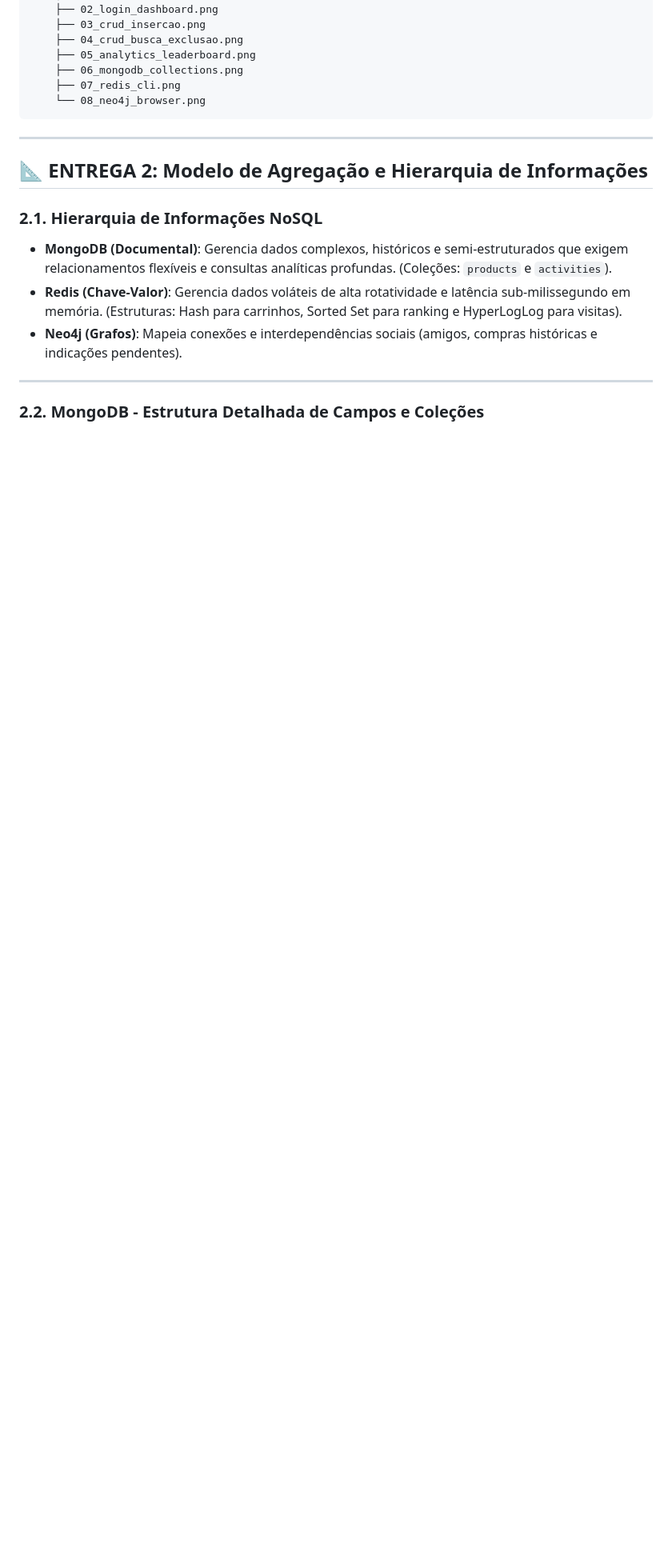
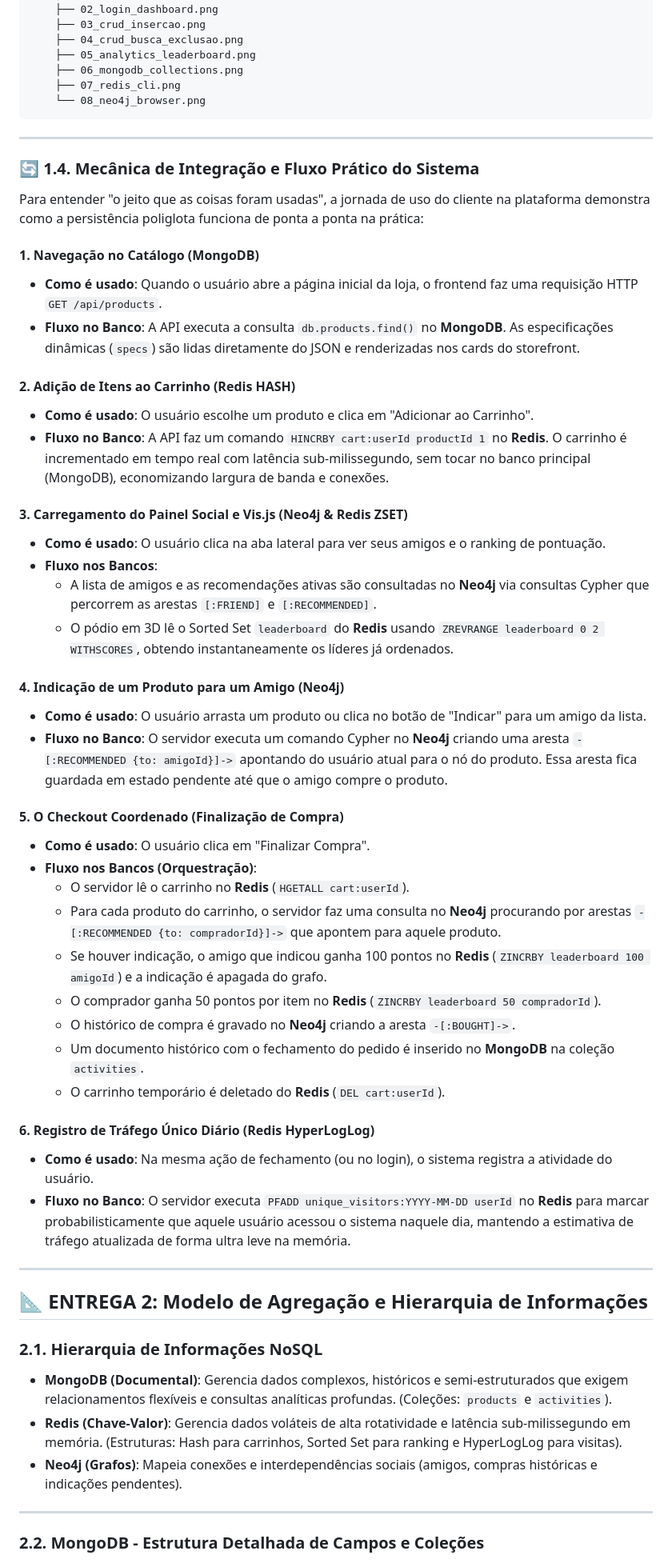
Before and after one commit to alxmarqs/Pulse-Commerce, a Markdown page: README.md, the part around one of its changes. Shown at 80% size. GitHub-like rendering; blank space fills up the shorter version.

Commit message:
docs: add integration mechanics section explaining the polyglot flow

```diff
--- a/README.md
+++ b/README.md
@@ -66,6 +66,44 @@ Pulse-Commerce/
 
 ---
 
+### 🔄 1.4. Mecânica de Integração e Fluxo Prático do Sistema
+Para entender "o jeito que as coisas foram usadas", a jornada de uso do cliente na plataforma demonstra como a persistência poliglota funciona de ponta a ponta na prática:
+
+#### 1. Navegação no Catálogo (MongoDB)
+* **Como é usado**: Quando o usuário abre a página inicial da loja, o frontend faz uma requisição HTTP `GET /api/products`.
+* **Fluxo no Banco**: A API executa a consulta `db.products.find()` no **MongoDB**. As especificações dinâmicas (`specs`) são lidas diretamente do JSON e renderizadas nos cards do storefront.
+
+#### 2. Adição de Itens ao Carrinho (Redis HASH)
+* **Como é usado**: O usuário escolhe um produto e clica em "Adicionar ao Carrinho".
+* **Fluxo no Banco**: A API faz um comando `HINCRBY cart:userId productId 1` no **Redis**. O carrinho é incrementado em tempo real com latência sub-milissegundo, sem tocar no banco principal (MongoDB), economizando largura de banda e conexões.
+
+#### 3. Carregamento do Painel Social e Vis.js (Neo4j & Redis ZSET)
+* **Como é usado**: O usuário clica na aba lateral para ver seus amigos e o ranking de pontuação.
+* **Fluxo nos Bancos**:
+  * A lista de amigos e as recomendações ativas são consultadas no **Neo4j** via consultas Cypher que percorrem as arestas `[:FRIEND]` e `[:RECOMMENDED]`.
+  * O pódio em 3D lê o Sorted Set `leaderboard` do **Redis** usando `ZREVRANGE leaderboard 0 2 WITHSCORES`, obtendo instantaneamente os líderes já ordenados.
+
+#### 4. Indicação de um Produto para um Amigo (Neo4j)
+* **Como é usado**: O usuário arrasta um produto ou clica no botão de "Indicar" para um amigo da lista.
+* **Fluxo no Banco**: O servidor executa um comando Cypher no **Neo4j** criando uma aresta `-[:RECOMMENDED {to: amigoId}]->` apontando do usuário atual para o nó do produto. Essa aresta fica guardada em estado pendente até que o amigo compre o produto.
+
+#### 5. O Checkout Coordenado (Finalização de Compra)
+* **Como é usado**: O usuário clica em "Finalizar Compra".
+* **Fluxo nos Bancos (Orquestração)**:
+  * O servidor lê o carrinho no **Redis** (`HGETALL cart:userId`).
+  * Para cada produto do carrinho, o servidor faz uma consulta no **Neo4j** procurando por arestas `-[:RECOMMENDED {to: compradorId}]->` que apontem para aquele produto.
+  * Se houver indicação, o amigo que indicou ganha 100 pontos no **Redis** (`ZINCRBY leaderboard 100 amigoId`) e a indicação é apagada do grafo.
+  * O comprador ganha 50 pontos por item no **Redis** (`ZINCRBY leaderboard 50 compradorId`).
+  * O histórico de compra é gravado no **Neo4j** criando a aresta `-[:BOUGHT]->`.
+  * Um documento histórico com o fechamento do pedido é inserido no **MongoDB** na coleção `activities`.
+  * O carrinho temporário é deletado do **Redis** (`DEL cart:userId`).
+
+#### 6. Registro de Tráfego Único Diário (Redis HyperLogLog)
+* **Como é usado**: Na mesma ação de fechamento (ou no login), o sistema registra a atividade do usuário.
+* **Fluxo no Banco**: O servidor executa `PFADD unique_visitors:YYYY-MM-DD userId` no **Redis** para marcar probabilisticamente que aquele usuário acessou o sistema naquele dia, mantendo a estimativa de tráfego atualizada de forma ultra leve na memória.
+
+---
+
 ## 📐 ENTREGA 2: Modelo de Agregação e Hierarquia de Informações
 
 ### 2.1. Hierarquia de Informações NoSQL
```
Also changed, not shown: other parts of README.md (+1 -1 lines).
